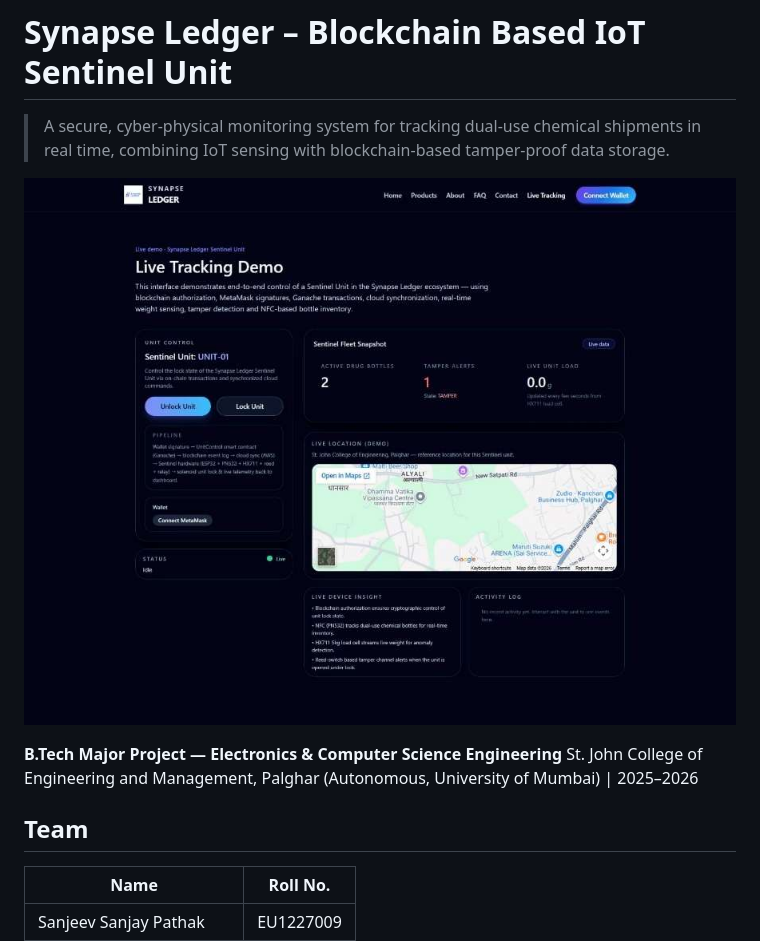
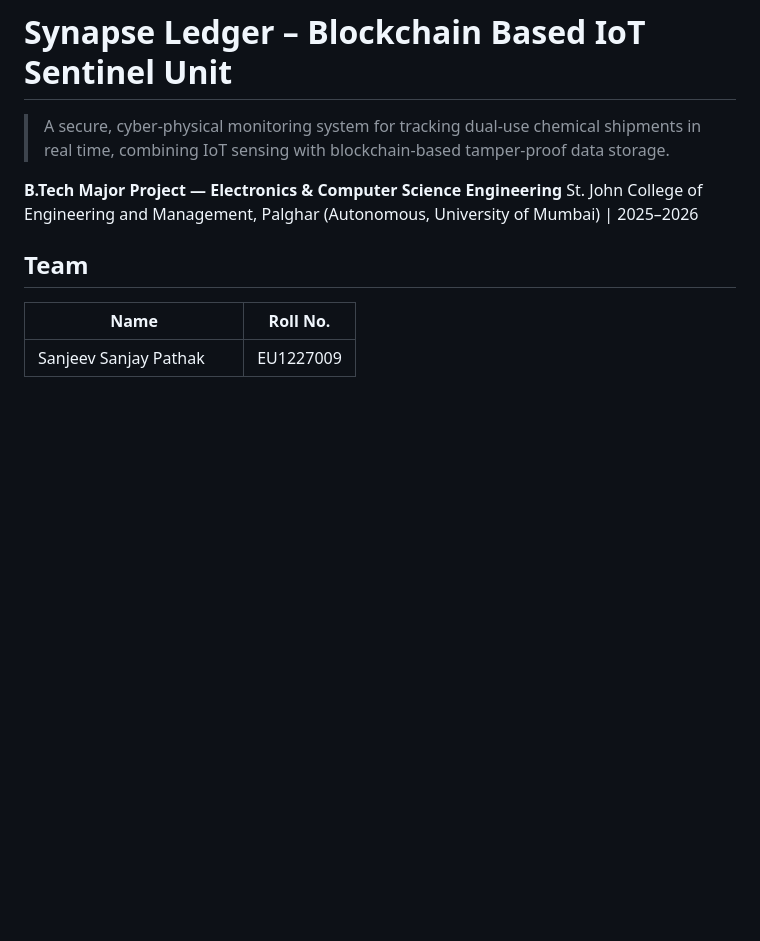
Before and after one commit to Sanjeev-ssp/synapse-ledger, a Markdown page: README.md, the part around the change. Drawn GitHub-style; blank space fills up the shorter version.

```diff
--- a/README.md
+++ b/README.md
@@ -1,8 +1,6 @@
 # Synapse Ledger – Blockchain Based IoT Sentinel Unit
 
 > A secure, cyber-physical monitoring system for tracking dual-use chemical shipments in real time, combining IoT sensing with blockchain-based tamper-proof data storage.
-
-![Live Tracking Dashboard](assets/dashboard-live-tracking-demo.png)
 
 **B.Tech Major Project — Electronics & Computer Science Engineering**
 St. John College of Engineering and Management, Palghar (Autonomous, University of Mumbai) | 2025–2026
```
